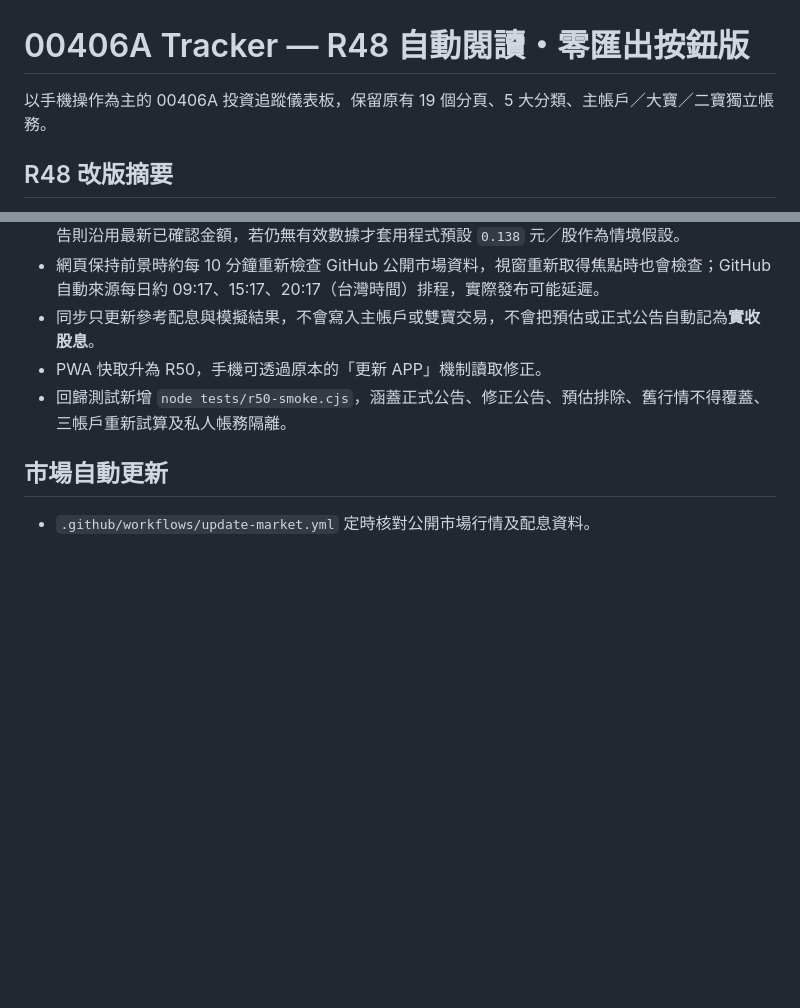
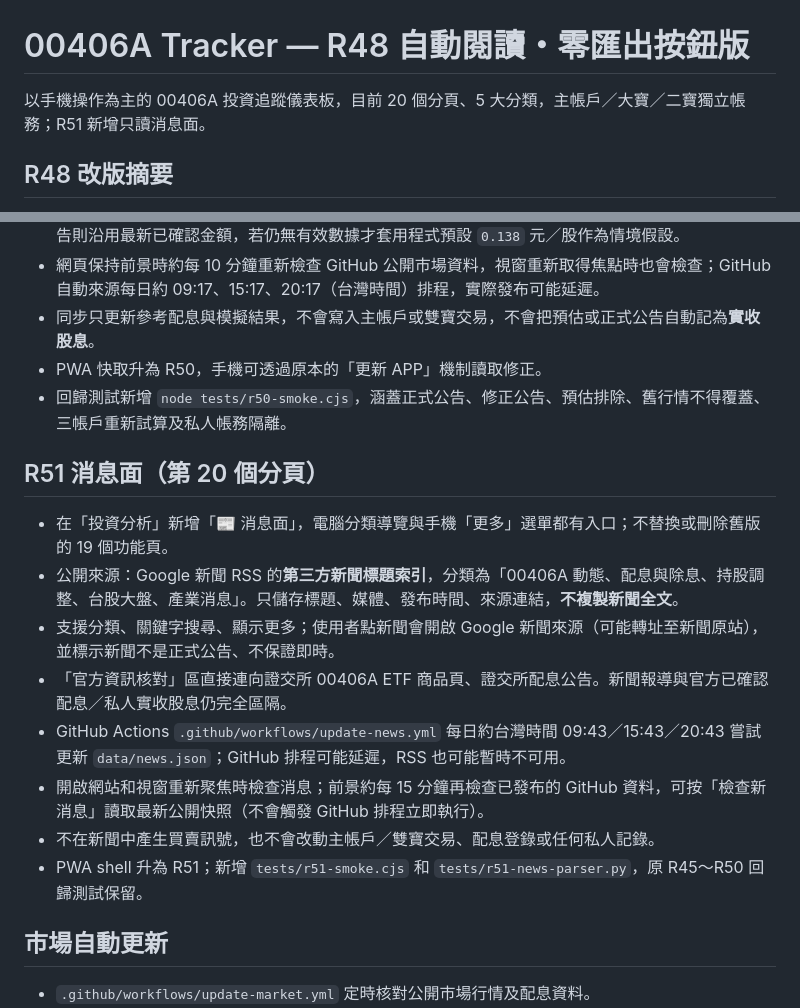
Before and after one commit to weimax0720/etf-tracker-00406A, a Markdown page: README.md, 2 parts joined by grey strips. Drawn GitHub-style; blank space fills up the shorter version.

Commit message:
docs: describe R51 news page, sources, refresh schedule and privacy

```diff
--- a/README.md
+++ b/README.md
@@ -1,6 +1,6 @@
 # 00406A Tracker — R48 自動閱讀・零匯出按鈕版
 
-以手機操作為主的 00406A 投資追蹤儀表板，保留原有 19 個分頁、5 大分類、主帳戶／大寶／二寶獨立帳務。
+以手機操作為主的 00406A 投資追蹤儀表板，目前 20 個分頁、5 大分類，主帳戶／大寶／二寶獨立帳務；R51 新增只讀消息面。
 
 ## R48 改版摘要
 
@@ -43,6 +43,17 @@
 - PWA 快取升為 R50，手機可透過原本的「更新 APP」機制讀取修正。
 - 回歸測試新增 `node tests/r50-smoke.cjs`，涵蓋正式公告、修正公告、預估排除、舊行情不得覆蓋、三帳戶重新試算及私人帳務隔離。
 
+## R51 消息面（第 20 個分頁）
+
+- 在「投資分析」新增「📰 消息面」，電腦分類導覽與手機「更多」選單都有入口；不替換或刪除舊版的 19 個功能頁。
+- 公開來源：Google 新聞 RSS 的**第三方新聞標題索引**，分類為「00406A 動態、配息與除息、持股調整、台股大盤、產業消息」。只儲存標題、媒體、發布時間、來源連結，**不複製新聞全文**。
+- 支援分類、關鍵字搜尋、顯示更多；使用者點新聞會開啟 Google 新聞來源（可能轉址至新聞原站），並標示新聞不是正式公告、不保證即時。
+- 「官方資訊核對」區直接連向證交所 00406A ETF 商品頁、證交所配息公告。新聞報導與官方已確認配息／私人實收股息仍完全區隔。
+- GitHub Actions `.github/workflows/update-news.yml` 每日約台灣時間 09:43／15:43／20:43 嘗試更新 `data/news.json`；GitHub 排程可能延遲，RSS 也可能暫時不可用。
+- 開啟網站和視窗重新聚焦時檢查消息；前景約每 15 分鐘再檢查已發布的 GitHub 資料，可按「檢查新消息」讀取最新公開快照（不會觸發 GitHub 排程立即執行）。
+- 不在新聞中產生買賣訊號，也不會改動主帳戶／雙寶交易、配息登錄或任何私人記錄。
+- PWA shell 升為 R51；新增 `tests/r51-smoke.cjs` 和 `tests/r51-news-parser.py`，原 R45～R50 回歸測試保留。
+
 ## 市場自動更新
 
 - `.github/workflows/update-market.yml` 定時核對公開市場行情及配息資料。
```
